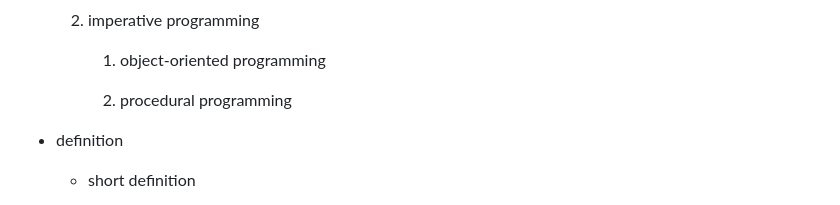
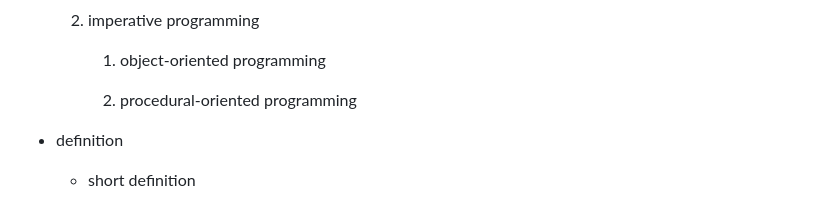
Before and after one commit to Ran-Mori/study-notes, a Markdown page: daily.md, the part around the change. GitHub-like rendering.

Commit message:
update(daily): 修改面向过程编程的命名

```diff
--- a/daily.md
+++ b/daily.md
@@ -915,7 +915,7 @@ object SubServiceImpl:ISubService, PushCallBack {
 
      1. object-oriented programming
 
-     2. procedural programming
+     2. procedural-oriented programming
 
 * definition
 
```
